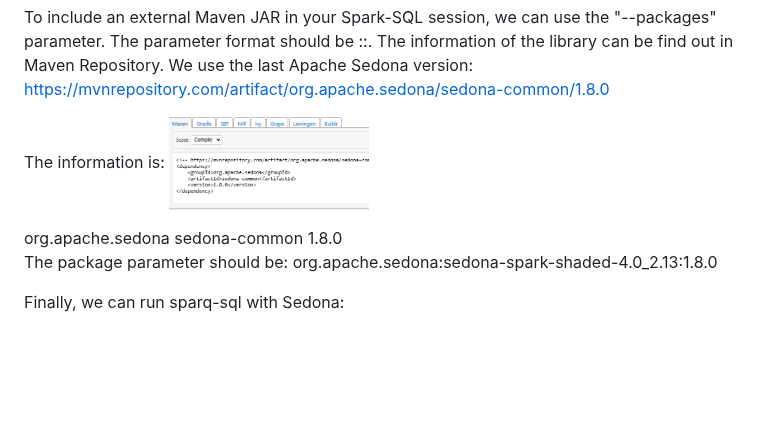
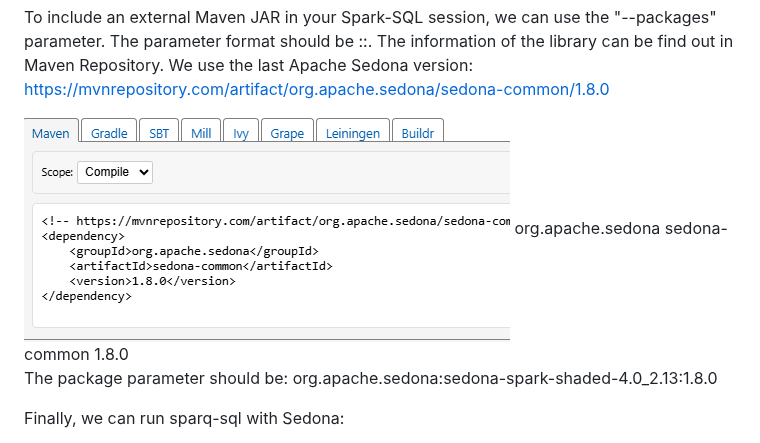
Before and after one commit to MobilityDB/MobilityDataScienceBookVol2, a Markdown page: chapter7/README.md, the part around the change. Rendered like a GitHub page; blank space fills up the shorter version.

```diff
--- a/chapter7/README.md
+++ b/chapter7/README.md
@@ -34,8 +34,8 @@ To include an external Maven JAR in your Spark-SQL session, we can use the "--pa
 The parameter format should be <groupId>:<artifactId>:<version>. The information of the library can be find out in Maven Repository. We use the last Apache Sedona version:
 https://mvnrepository.com/artifact/org.apache.sedona/sedona-common/1.8.0
 
-The information is:
-<img src="mvn.png" width="200">
+
+<img src="mvn.png" >
 
 <!-- https://mvnrepository.com/artifact/org.apache.sedona/sedona-common -->
 <dependency>
```
